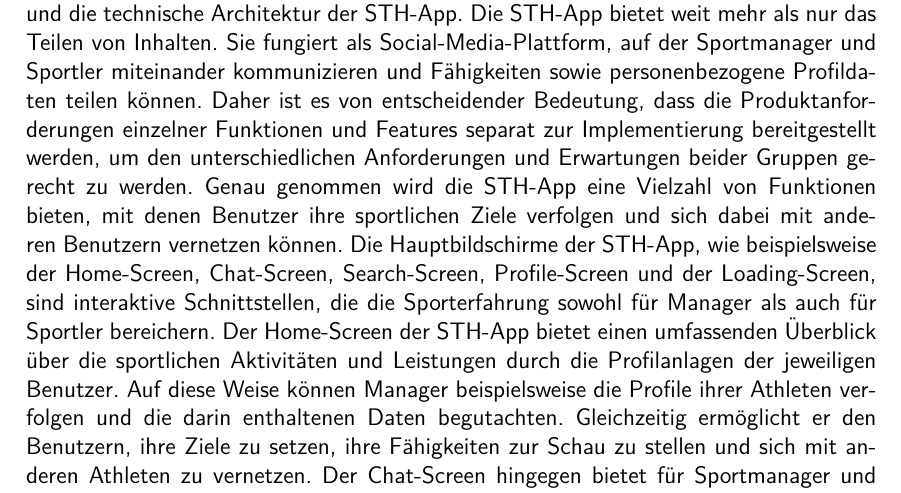
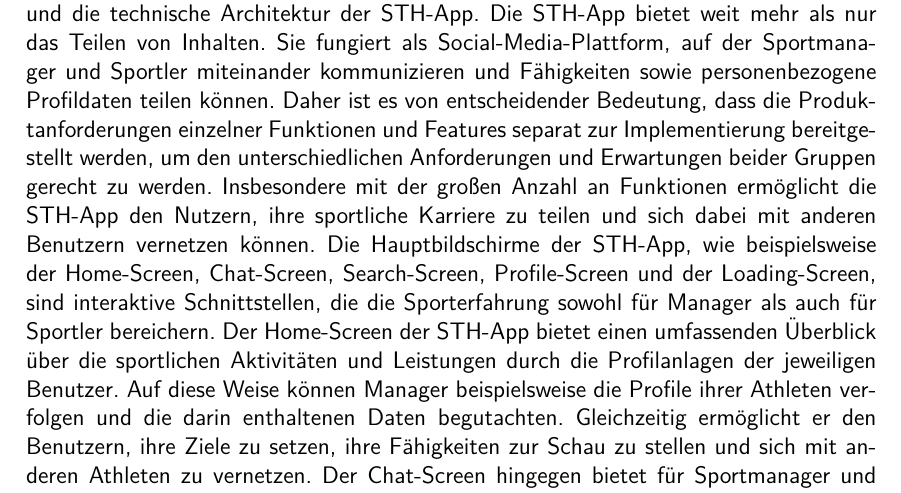
Before and after one commit to anwendungsprojektfom/anwendungsprojekt_fom, a LaTeX book (documentation/document.tex, which reads documentation/05_produktanforderungen_architektur/produktanforderungen_architektur.tex): part of page 8 of 19, cut so that both start at the same text. Compiled offline with pdfLaTeX.

Commit message:
Update documentation/05_produktanforderungen_architektur/produktanforderungen_architektur.tex
Co-authored-by: jonas2808 <61821255+jonas2808@users.noreply.github.com>

```diff
--- a/documentation/05_produktanforderungen_architektur/produktanforderungen_architektur.tex
+++ b/documentation/05_produktanforderungen_architektur/produktanforderungen_architektur.tex
@@ -3,7 +3,7 @@
 
 In diesem Kapitel werfen wir einen umfassenden Blick auf die Produktanforderungen und die technische Architektur der STH-App.
 Die STH-App bietet weit mehr als nur das Teilen von Inhalten. Sie fungiert als Social-Media-Plattform, auf der Sportmanager und Sportler miteinander kommunizieren und Fähigkeiten sowie personenbezogene Profildaten teilen können. Daher ist es von entscheidender Bedeutung, dass die Produktanforderungen einzelner Funktionen und Features separat zur Implementierung bereitgestellt werden, um den unterschiedlichen Anforderungen und Erwartungen beider Gruppen gerecht zu werden.
-Genau genommen wird die STH-App eine Vielzahl von Funktionen bieten, mit denen Benutzer ihre sportlichen Ziele verfolgen und sich dabei mit anderen Benutzern vernetzen können.
+Insbesondere mit der großen Anzahl an Funktionen ermöglicht die STH-App den Nutzern, ihre sportliche Karriere zu teilen und sich dabei mit anderen Benutzern vernetzen können.
 Die Hauptbildschirme der STH-App, wie beispielsweise der Home-Screen, Chat-Screen, Search-Screen, Profile-Screen und der Loading-Screen, sind interaktive Schnittstellen, die die Sporterfahrung sowohl für Manager als auch für Sportler bereichern.
 Der Home-Screen der STH-App bietet einen umfassenden Überblick über die sportlichen Aktivitäten und Leistungen durch die Profilanlagen der jeweiligen Benutzer. Auf diese Weise können Manager beispielsweise die Profile ihrer Athleten verfolgen und die darin enthaltenen Daten begutachten. Gleichzeitig ermöglicht er den Benutzern, ihre Ziele zu setzen, ihre Fähigkeiten zur Schau zu stellen und sich mit anderen Athleten zu vernetzen.
 Der Chat-Screen hingegen bietet für Sportmanager und Athleten einen zentralen Bereich für den direkten Austausch von Textnachrichten über Chatkanäle. Dies ermöglicht eine reibungslose Kommunikation und Zusammenarbeit, indem wichtige Informationen schnell und effizient ausgetauscht werden können, um die gemeinsamen Vereinbarungen und Ziele zu erreichen.
```
